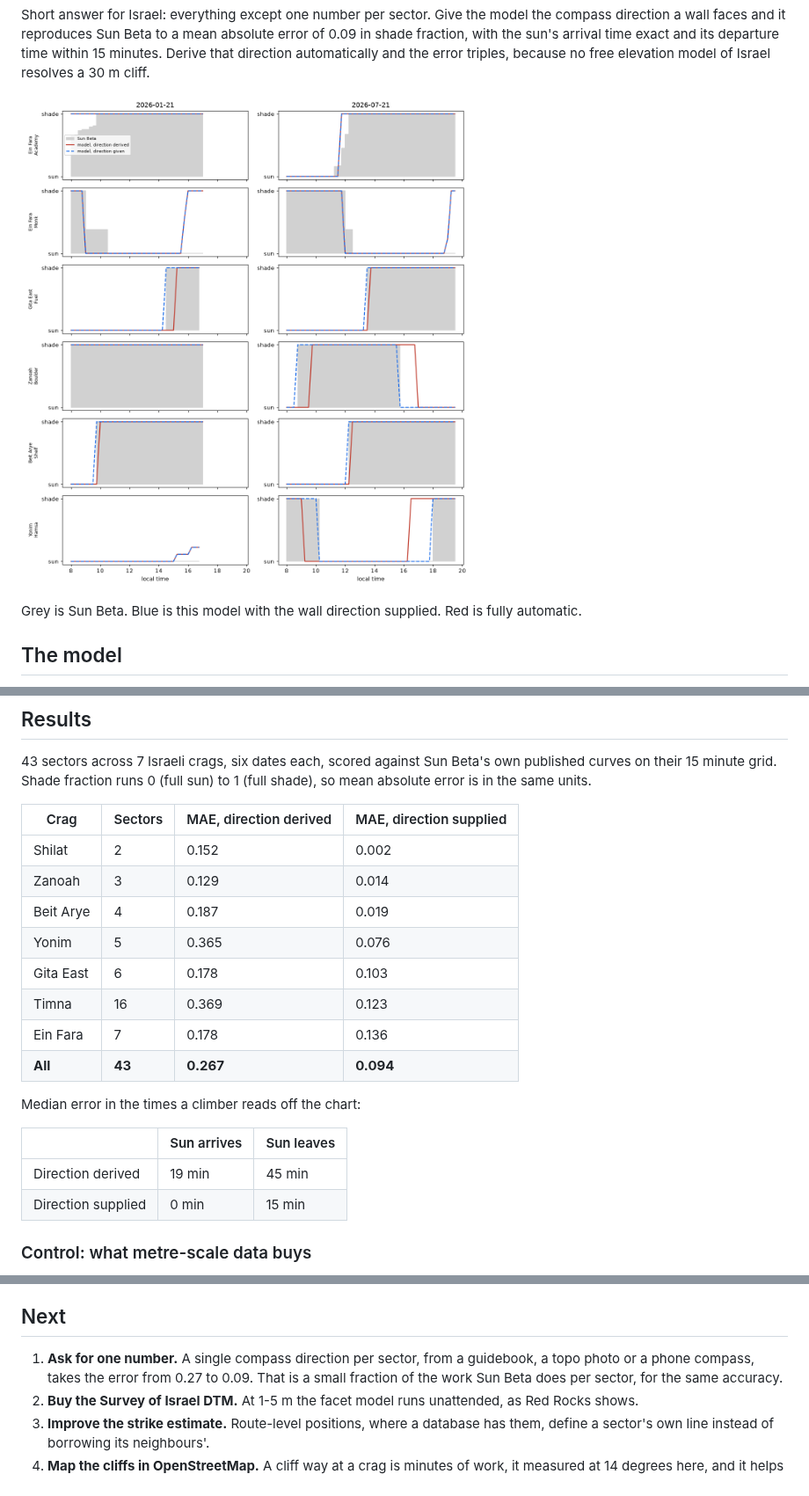
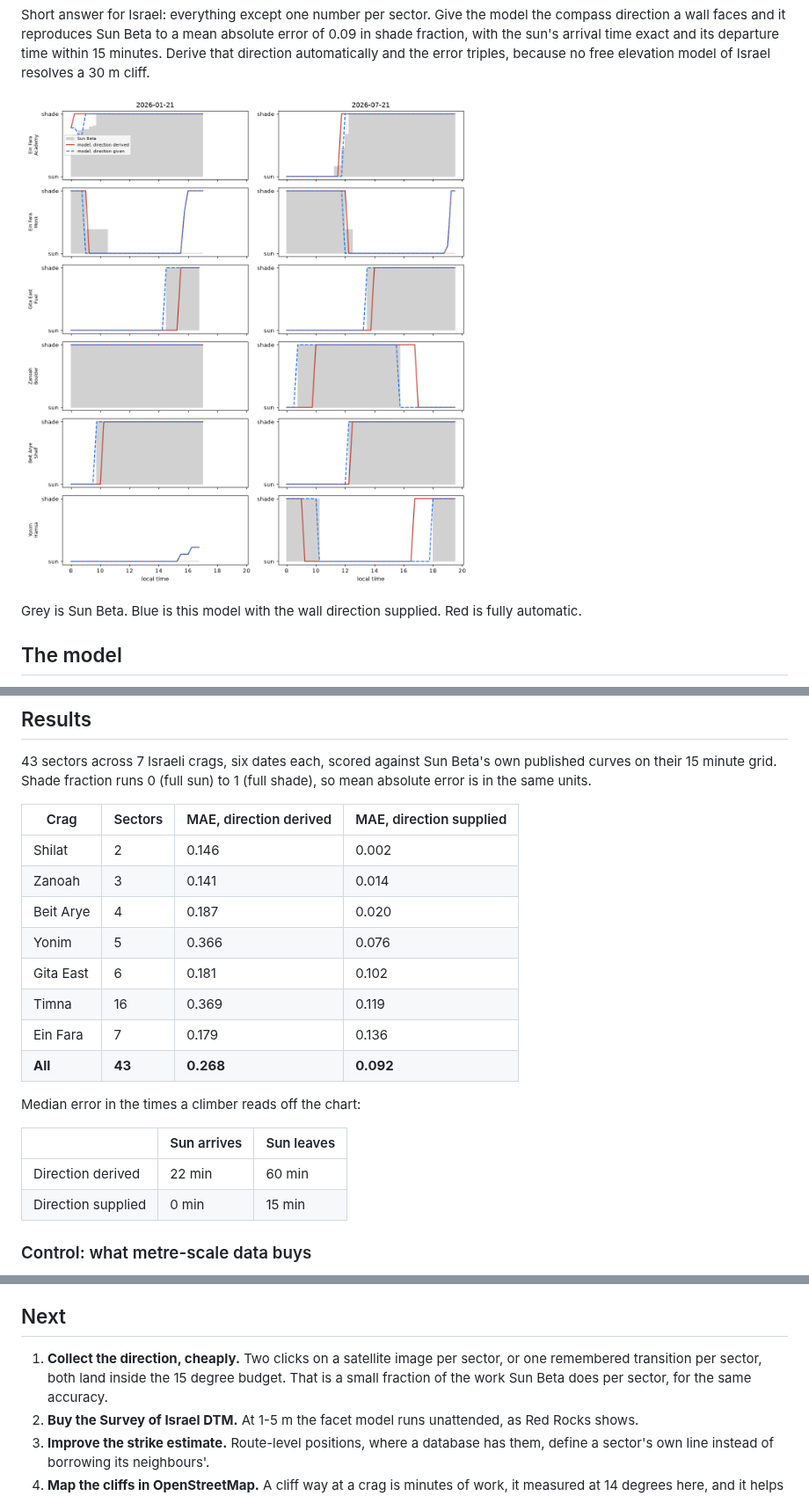
Before and after one commit to Yarden-zamir/vps-manager, a Markdown page: shade-model/README.md, 3 parts joined by grey strips. Shown at 88% size. GitHub-like rendering; pictures changed too: shade-model/docs/compare_israel.png.

```diff
--- a/shade-model/README.md
+++ b/shade-model/README.md
@@ -84,20 +128,20 @@ published curves on their 15 minute grid. Shade fraction runs 0 (full sun) to 1
 
 | Crag | Sectors | MAE, direction derived | MAE, direction supplied |
 | --- | --- | --- | --- |
-| Shilat | 2 | 0.152 | 0.002 |
-| Zanoah | 3 | 0.129 | 0.014 |
-| Beit Arye | 4 | 0.187 | 0.019 |
-| Yonim | 5 | 0.365 | 0.076 |
-| Gita East | 6 | 0.178 | 0.103 |
-| Timna | 16 | 0.369 | 0.123 |
-| Ein Fara | 7 | 0.178 | 0.136 |
-| **All** | **43** | **0.267** | **0.094** |
+| Shilat | 2 | 0.146 | 0.002 |
+| Zanoah | 3 | 0.141 | 0.014 |
+| Beit Arye | 4 | 0.187 | 0.020 |
+| Yonim | 5 | 0.366 | 0.076 |
+| Gita East | 6 | 0.181 | 0.102 |
+| Timna | 16 | 0.369 | 0.119 |
+| Ein Fara | 7 | 0.179 | 0.136 |
+| **All** | **43** | **0.268** | **0.092** |
 
 Median error in the times a climber reads off the chart:
 
 | | Sun arrives | Sun leaves |
 | --- | --- | --- |
-| Direction derived | 19 min | 45 min |
+| Direction derived | 22 min | 60 min |
 | Direction supplied | 0 min | 15 min |
 
 ### Control: what metre-scale data buys
@@ -159,9 +208,9 @@ Elevation tiles, horizon tables and OSM extracts cache under `cache/`. Set
 
 ## Next
 
-1. **Ask for one number.** A single compass direction per sector, from a guidebook,
-   a topo photo or a phone compass, takes the error from 0.27 to 0.09. That is a small
-   fraction of the work Sun Beta does per sector, for the same accuracy.
+1. **Collect the direction, cheaply.** Two clicks on a satellite image per sector, or
+   one remembered transition per sector, both land inside the 15 degree budget. That
+   is a small fraction of the work Sun Beta does per sector, for the same accuracy.
 2. **Buy the Survey of Israel DTM.** At 1-5 m the facet model runs unattended, as
    Red Rocks shows.
 3. **Improve the strike estimate.** Route-level positions, where a database has them,
```
Also changed, not shown: other parts of shade-model/README.md (+64 -15 lines), 12 other files.
